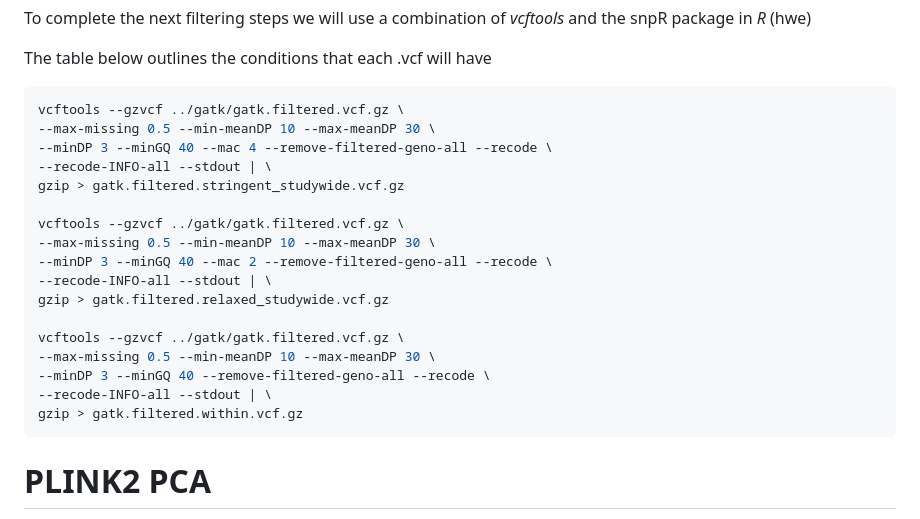
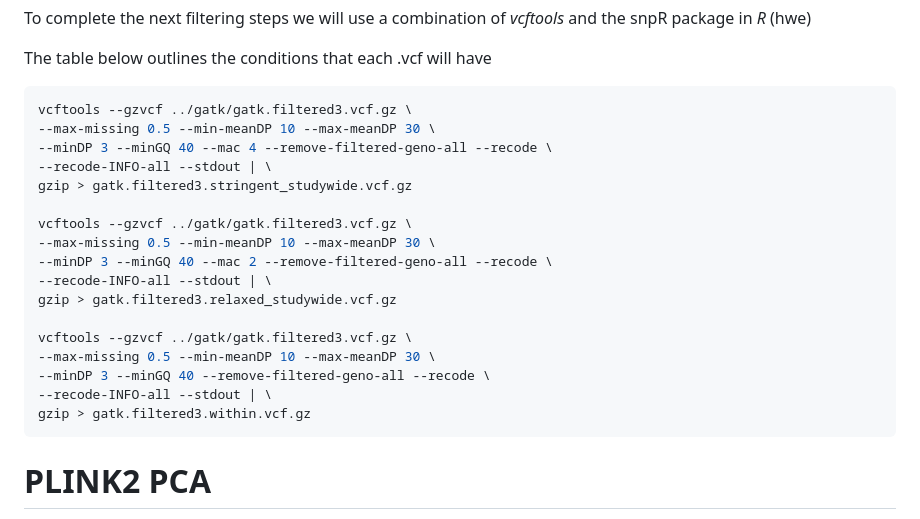
Before and after one commit to schmidte10/apoly_pop_gen, a Markdown page: 03.Ordinations.md, the part around the change. Rendered like a GitHub page.

Commit message:
updated ordinations

````diff
--- a/03.Ordinations.md
+++ b/03.Ordinations.md
@@ -23,23 +23,23 @@ To complete the next filtering steps we will use a combination of
 The table below outlines the conditions that each .vcf will have
 
 ``` bash
-vcftools --gzvcf ../gatk/gatk.filtered.vcf.gz \
+vcftools --gzvcf ../gatk/gatk.filtered3.vcf.gz \
 --max-missing 0.5 --min-meanDP 10 --max-meanDP 30 \
 --minDP 3 --minGQ 40 --mac 4 --remove-filtered-geno-all --recode \
 --recode-INFO-all --stdout | \
-gzip > gatk.filtered.stringent_studywide.vcf.gz
+gzip > gatk.filtered3.stringent_studywide.vcf.gz
 
-vcftools --gzvcf ../gatk/gatk.filtered.vcf.gz \
+vcftools --gzvcf ../gatk/gatk.filtered3.vcf.gz \
 --max-missing 0.5 --min-meanDP 10 --max-meanDP 30 \
 --minDP 3 --minGQ 40 --mac 2 --remove-filtered-geno-all --recode \
 --recode-INFO-all --stdout | \
-gzip > gatk.filtered.relaxed_studywide.vcf.gz
+gzip > gatk.filtered3.relaxed_studywide.vcf.gz
 
-vcftools --gzvcf ../gatk/gatk.filtered.vcf.gz \
+vcftools --gzvcf ../gatk/gatk.filtered3.vcf.gz \
 --max-missing 0.5 --min-meanDP 10 --max-meanDP 30 \
 --minDP 3 --minGQ 40 --remove-filtered-geno-all --recode \
 --recode-INFO-all --stdout | \
-gzip > gatk.filtered.within.vcf.gz
+gzip > gatk.filtered3.within.vcf.gz
 ```
 
 # PLINK2 PCA
````
